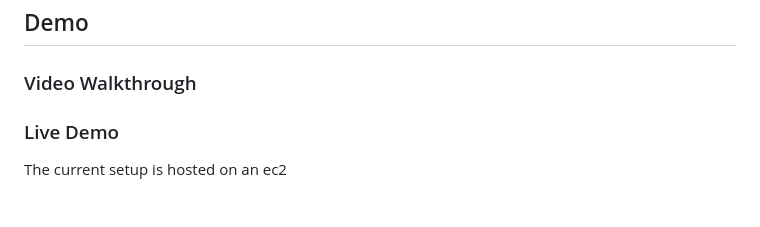
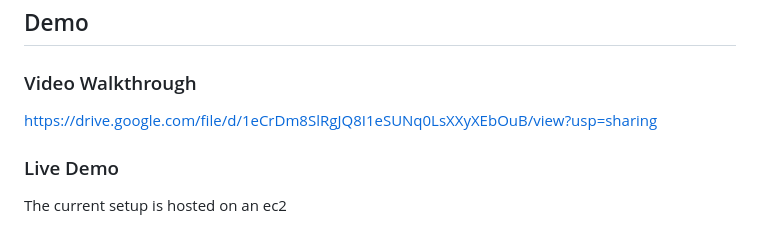
Before and after one commit to suhanichawla/rule-engine-app, a Markdown page: README.md, the part around the change. Rendered like a GitHub page.

Commit message:
video demo link

```diff
--- a/README.md
+++ b/README.md
@@ -170,6 +170,8 @@ Once you run the docker command, the following services should become available
 ## Demo
 
 ### Video Walkthrough
+
+https://drive.google.com/file/d/1eCrDm8SlRgJQ8I1eSUNq0LsXXyXEbOuB/view?usp=sharing
 
 
 ### Live Demo
```
